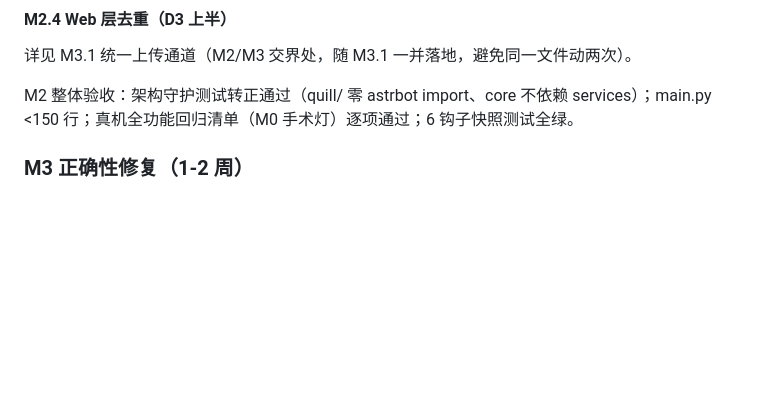
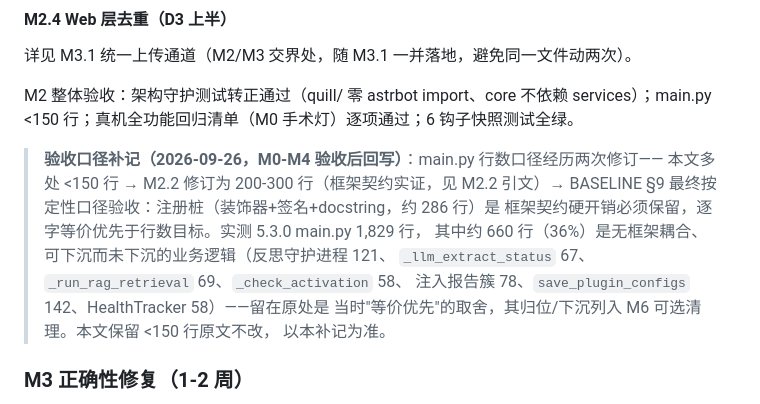
Before and after one commit to Nana7mi0721/astrbot_plugin_quillplus, a Markdown page: docs/v5.3/PLAN.md, the part around the change. Rendered like a GitHub page; blank space fills up the shorter version.

Commit message:
docs(v5.3): 验收 P2 — PLAN 补记 main.py 行数口径演变
<150 → M2.2 修订 200-300 → BASELINE §9 定性口径；实测 1829 行中约 660 行（36%）为无框架耦合可下沉业务逻辑，归位/下沉列入 M6 可选清理，原文保留、以补记为准。

```diff
--- a/docs/v5.3/PLAN.md
+++ b/docs/v5.3/PLAN.md
@@ -258,6 +258,16 @@ main.py 里的内容按"域"归组（角色卡域、世界书域、记忆域、R
 
 M2 整体验收：架构守护测试转正通过（quill/ 零 astrbot import、core 不依赖 services）；main.py <150 行；真机全功能回归清单（M0 手术灯）逐项通过；6 钩子快照测试全绿。
 
+> **验收口径补记（2026-09-26，M0-M4 验收后回写）**：main.py 行数口径经历两次修订——
+> 本文多处 <150 行 → M2.2 修订为 200-300 行（框架契约实证，见 M2.2 引文）→
+> BASELINE §9 最终按定性口径验收：注册桩（装饰器+签名+docstring，约 286 行）是
+> 框架契约硬开销必须保留，逐字等价优先于行数目标。实测 5.3.0 main.py 1,829 行，
+> 其中约 660 行（36%）是无框架耦合、可下沉而未下沉的业务逻辑（反思守护进程 121、
+> `_llm_extract_status` 67、`_run_rag_retrieval` 69、`_check_activation` 58、
+> 注入报告簇 78、`save_plugin_configs` 142、HealthTracker 58）——留在原处是
+> 当时"等价优先"的取舍，其归位/下沉列入 M6 可选清理。本文保留 <150 行原文不改，
+> 以本补记为准。
+
 ### M3 正确性修复（1-2 周）
 
 目的：修实打实的正确性/安全/性能问题。顺序刻意安排在 M2 之后：先拆干净再修，避免在大文件上修 bug 引入二次回归。每项修复独立 PR + 回归测试。
```
